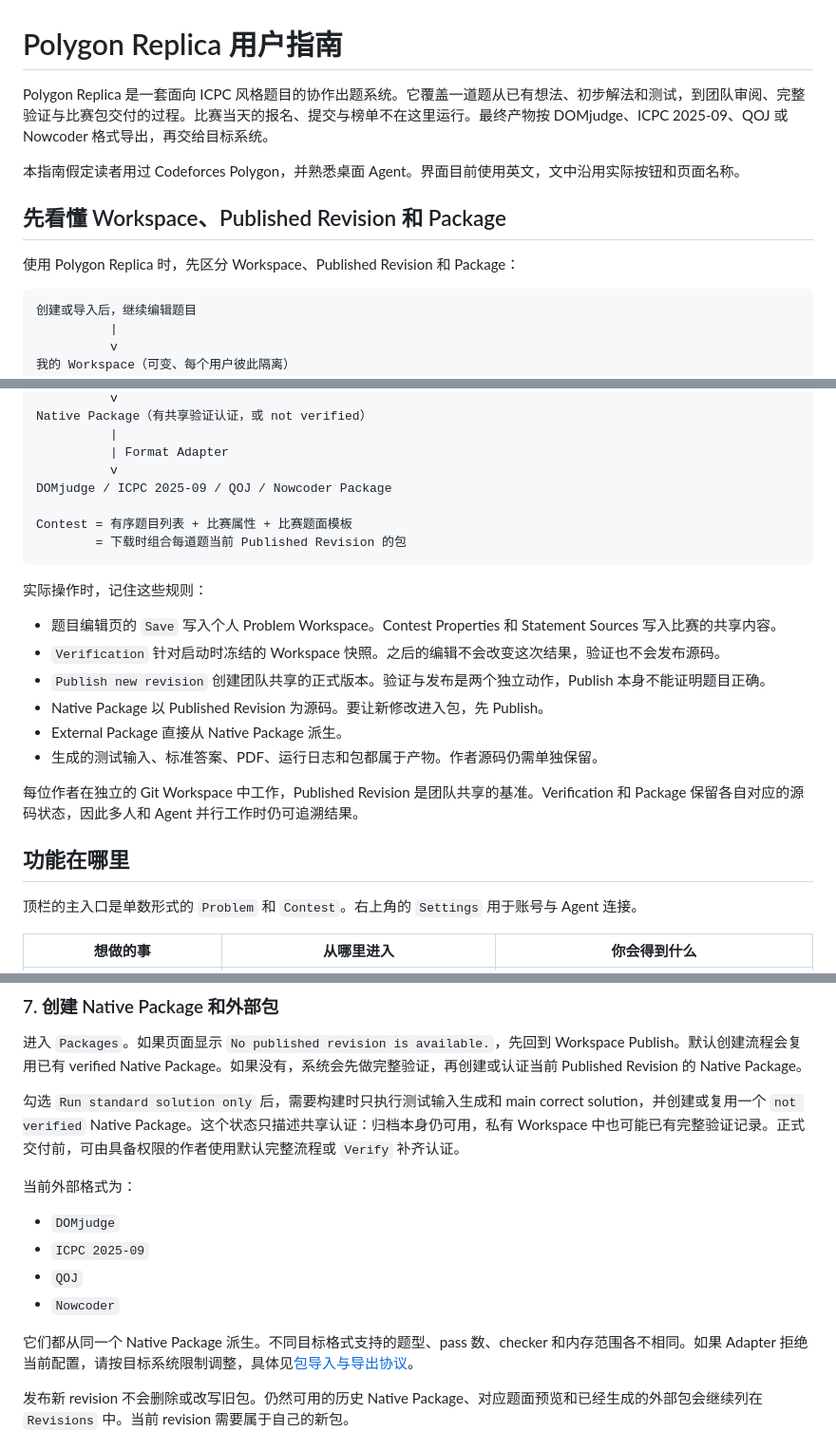
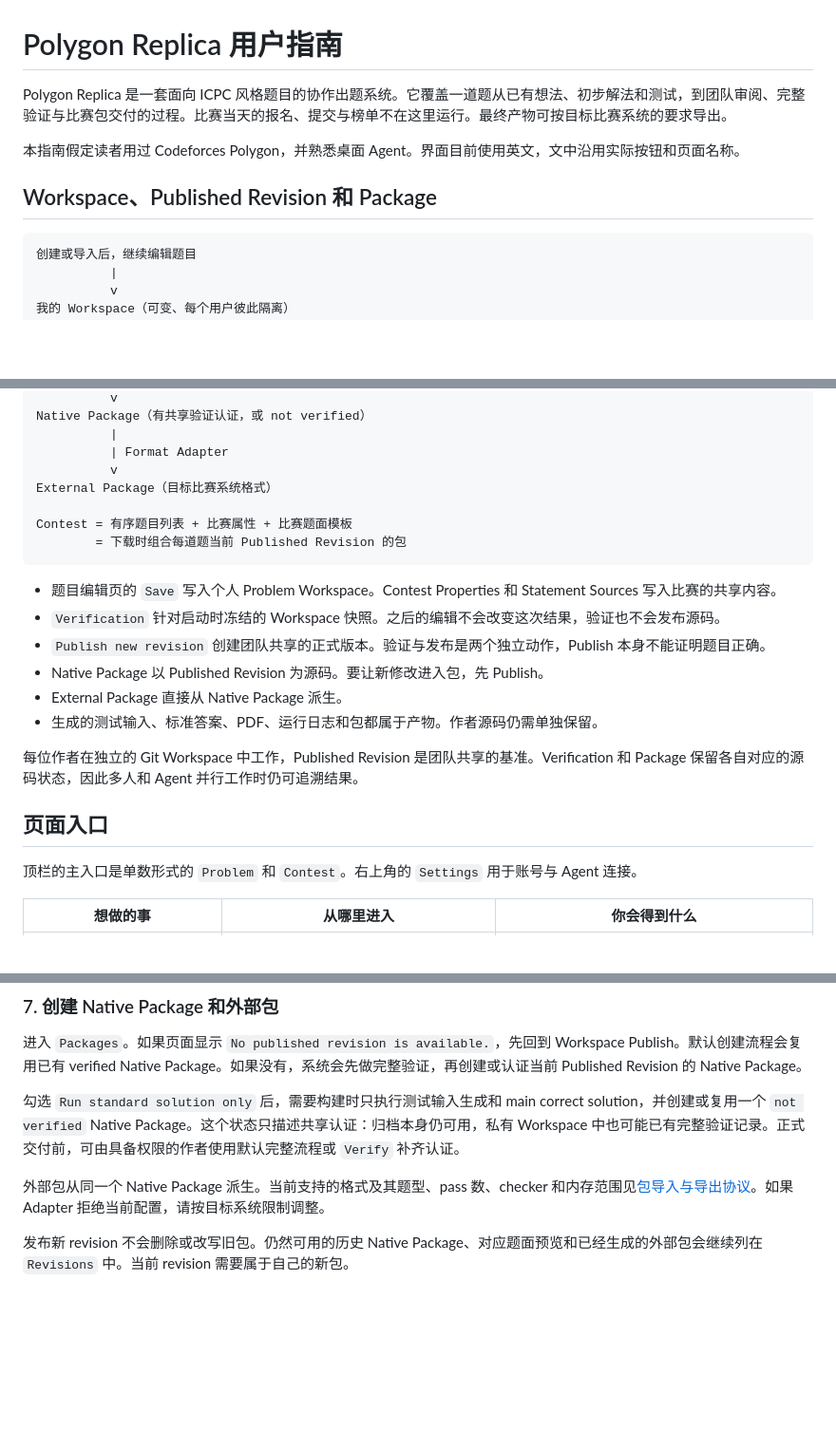
Before and after one commit to fstqwq/Polygon-Replica, a Markdown page: docs/user-guide.md, 3 parts joined by grey strips. Shown at 95% size. Rendered like a GitHub page; blank space fills up the shorter version.

````diff
--- a/docs/user-guide.md
+++ b/docs/user-guide.md
@@ -1,12 +1,10 @@
 # Polygon Replica 用户指南
 
-Polygon Replica 是一套面向 ICPC 风格题目的协作出题系统。它覆盖一道题从已有想法、初步解法和测试，到团队审阅、完整验证与比赛包交付的过程。比赛当天的报名、提交与榜单不在这里运行。最终产物按 DOMjudge、ICPC 2025-09、QOJ 或 Nowcoder 格式导出，再交给目标系统。
+Polygon Replica 是一套面向 ICPC 风格题目的协作出题系统。它覆盖一道题从已有想法、初步解法和测试，到团队审阅、完整验证与比赛包交付的过程。比赛当天的报名、提交与榜单不在这里运行。最终产物可按目标比赛系统的要求导出。
 
 本指南假定读者用过 Codeforces Polygon，并熟悉桌面 Agent。界面目前使用英文，文中沿用实际按钮和页面名称。
 
-## 先看懂 Workspace、Published Revision 和 Package
-
-使用 Polygon Replica 时，先区分 Workspace、Published Revision 和 Package：
+## Workspace、Published Revision 和 Package
 
 ```text
 创建或导入后，继续编辑题目
@@ -26,13 +24,11 @@ Native Package（有共享验证认证，或 not verified）
           |
           | Format Adapter
           v
-DOMjudge / ICPC 2025-09 / QOJ / Nowcoder Package
+External Package（目标比赛系统格式）
 
 Contest = 有序题目列表 + 比赛属性 + 比赛题面模板
         = 下载时组合每道题当前 Published Revision 的包
 ```
-
-实际操作时，记住这些规则：
 
 - 题目编辑页的 `Save` 写入个人 Problem Workspace。Contest Properties 和 Statement Sources 写入比赛的共享内容。
 - `Verification` 针对启动时冻结的 Workspace 快照。之后的编辑不会改变这次结果，验证也不会发布源码。
@@ -43,7 +39,7 @@ Contest = 有序题目列表 + 比赛属性 + 比赛题面模板
 
 每位作者在独立的 Git Workspace 中工作，Published Revision 是团队共享的基准。Verification 和 Package 保留各自对应的源码状态，因此多人和 Agent 并行工作时仍可追溯结果。
 
-## 功能在哪里
+## 页面入口
 
 顶栏的主入口是单数形式的 `Problem` 和 `Contest`。右上角的 `Settings` 用于账号与 Agent 连接。
 
@@ -149,14 +141,7 @@ Package Preview 读取固定的 Native Package，不会触发 Build、Verify 或
 
 勾选 `Run standard solution only` 后，需要构建时只执行测试输入生成和 main correct solution，并创建或复用一个 `not verified` Native Package。这个状态只描述共享认证：归档本身仍可用，私有 Workspace 中也可能已有完整验证记录。正式交付前，可由具备权限的作者使用默认完整流程或 `Verify` 补齐认证。
 
-当前外部格式为：
-
-- `DOMjudge`
-- `ICPC 2025-09`
-- `QOJ`
-- `Nowcoder`
-
-它们都从同一个 Native Package 派生。不同目标格式支持的题型、pass 数、checker 和内存范围各不相同。如果 Adapter 拒绝当前配置，请按目标系统限制调整，具体见[包导入与导出协议](protocol/package.md)。
+外部包从同一个 Native Package 派生。当前支持的格式及其题型、pass 数、checker 和内存范围见[包导入与导出协议](protocol/package.md)。如果 Adapter 拒绝当前配置，请按目标系统限制调整。
 
 发布新 revision 不会删除或改写旧包。仍然可用的历史 Native Package、对应题面预览和已经生成的外部包会继续列在 `Revisions` 中。当前 revision 需要属于自己的新包。
 
````
Also changed, not shown: other parts of docs/user-guide.md (+7 -26 lines).
